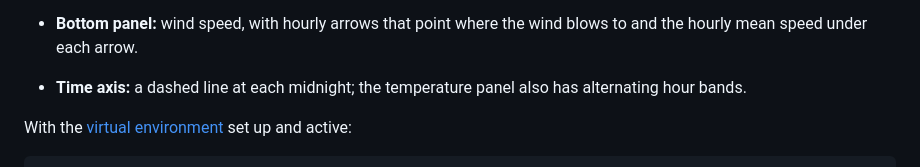
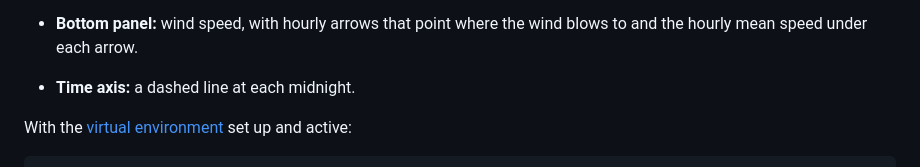
Before and after one commit to mattilaa/microcontroller_weather_station_simulator, a Markdown page: README.md, the part around the change. Rendered like a GitHub page.

```diff
--- a/README.md
+++ b/README.md
@@ -195,8 +195,7 @@ matplotlib, in the style of the [FMI forecast chart](https://www.ilmatieteenlait
   The LCL (cloud base) is a dashed line.
 - **Bottom panel:** wind speed, with hourly arrows that point where the wind blows to and
   the hourly mean speed under each arrow.
-- **Time axis:** a dashed line at each midnight; the temperature panel also has
-  alternating hour bands.
+- **Time axis:** a dashed line at each midnight.
 
 With the [virtual environment](#python-virtual-environment) set up and active:
 
```
Also changed, not shown: docs/weather_chart.png, 1 other file.
